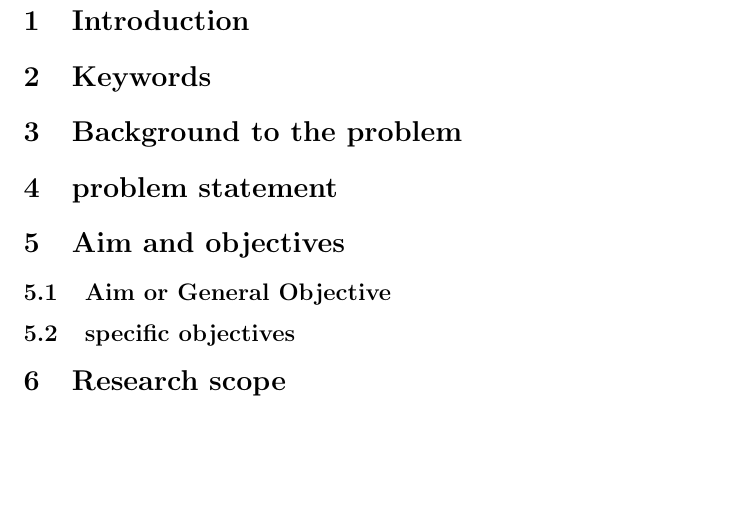
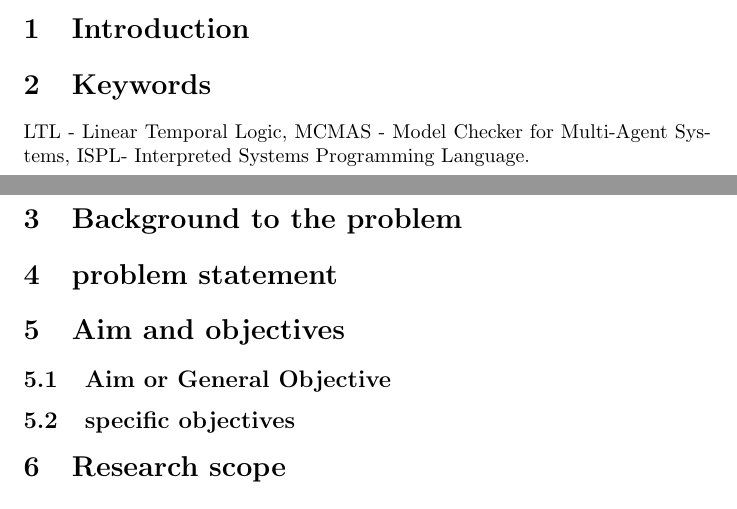
Before and after one commit to sendimarvin/Concept_paper_on_Automated_Analysis_of_Nash_Aquilibria_in_Iterated_Boolean_Games, a LaTeX problem sheet (concept paper assignment2.tex): part of page 3 of 3 before the commit and two parts of pages 2 and 3 of 3 after it, the two joined at a grey line, cut so that both start at the same text, the shorter picture padded with empty space. Compiled offline with pdfLaTeX.

```diff
--- a/concept paper assignment2.tex
+++ b/concept paper assignment2.tex
@@ -56,6 +53,8 @@
 
 			\section{Keywords}
 
+				LTL - Linear Temporal Logic, MCMAS - Model Checker for Multi-Agent Systems, ISPL- Interpreted Systems Programming Language.
+
 
 
 			\section{Background to the problem}
```
Also changed, not shown: concept paper assignment2.pdf (added), concept paper assignment2.tex (3 more changed lines).
